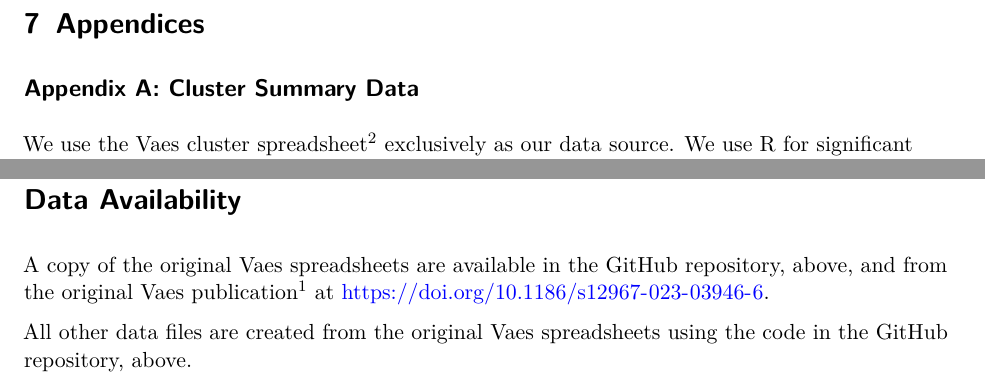
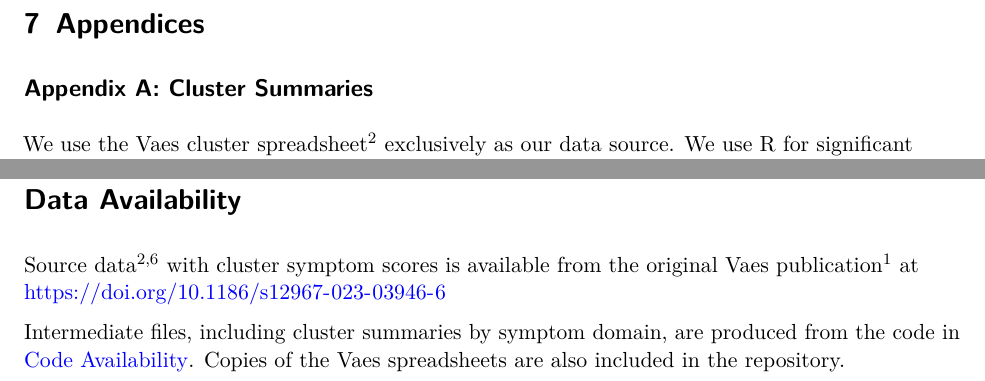
Before and after one commit to eriksquires/VaesSubgroups, a LaTeX document (docs/VaesSubgroups.tex): two parts of pages 15 and 19 of 21, joined at a grey line, cut so that both start at the same text. Compiled offline with pdfLaTeX.

Commit message:
Minor rewriteing and reformatting of titles.  Main deletes intermediate files for better end to end testing.

```diff
--- a/docs/VaesSubgroups.tex
+++ b/docs/VaesSubgroups.tex
@@ -639,8 +639,8 @@ and exploring their clinical and biological relevance.
 
 \FloatBarrier
 
-\subsection*{Appendix A: Cluster Summary Data}\label{sec-cluster-data}
-\addcontentsline{toc}{subsection}{Appendix A: Cluster Summary Data}
+\subsection*{Appendix A: Cluster Summaries}\label{sec-cluster-data}
+\addcontentsline{toc}{subsection}{Appendix A: Cluster Summaries}
 
 We use the Vaes cluster spreadsheet\textsuperscript{2} exclusively as
 our data source. We use R for significant cleaning and transformation
@@ -927,13 +925,13 @@ All data manipulation and analysis scripts are available at
 \section*{Data Availability}\label{sec-data}
 \addcontentsline{toc}{section}{Data Availability}
 
-A copy of the original Vaes spreadsheets are available in the GitHub
-repository, above, and from the original Vaes
-publication\textsuperscript{1} at
-\url{https://doi.org/10.1186/s12967-023-03946-6}.
+Source data\textsuperscript{2,6} with cluster symptom scores is
+available from the original Vaes publication\textsuperscript{1} at
+\url{https://doi.org/10.1186/s12967-023-03946-6}
 
-All other data files are created from the original Vaes spreadsheets
-using the code in the GitHub repository, above.
+Intermediate files, including cluster summaries by symptom domain, are
+produced from the code in \hyperref[sec-code]{Code Availability}. Copies
+of the Vaes spreadsheets are also included in the repository.
 
 \newpage{}
 
```
Also changed, not shown: docs/VaesSubgroups.pdf, docs/VaesSubgroups.tex (18 more changed lines), 2 other files.
